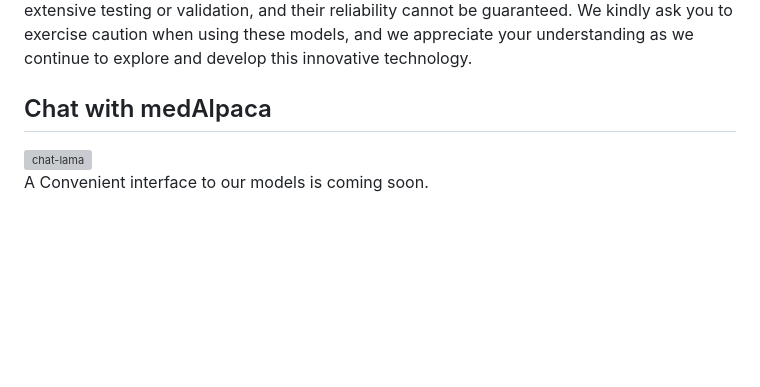
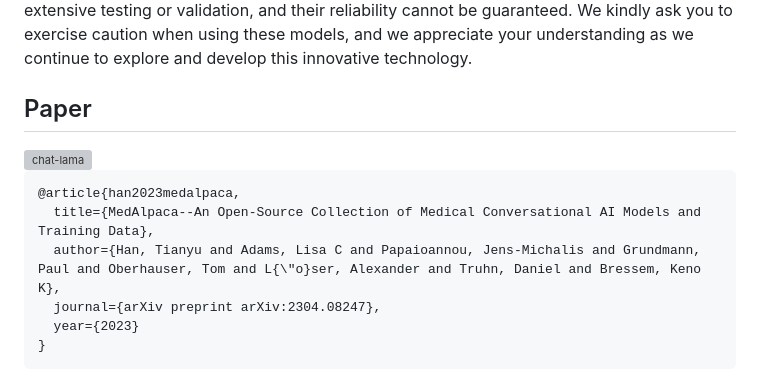
Before and after one commit to kbressem/medAlpaca, a Markdown page: README.md, the part around the change. Rendered like a GitHub page; blank space fills up the shorter version; grey boxes are pictures that could not be loaded.

````diff
--- a/README.md
+++ b/README.md
@@ -144,7 +144,14 @@ We kindly ask you to exercise caution when using these models,
 and we appreciate your understanding as we continue to explore and develop this innovative technology.
 
 
-## Chat with medAlpaca
+## Paper
 <img width="256" alt="chat-lama" src="https://user-images.githubusercontent.com/37253540/229261366-5cce9a60-176a-471b-80fd-ba390539da72.png">
 
-A Convenient interface to our models is coming soon.
+```
+@article{han2023medalpaca,
+  title={MedAlpaca--An Open-Source Collection of Medical Conversational AI Models and Training Data},
+  author={Han, Tianyu and Adams, Lisa C and Papaioannou, Jens-Michalis and Grundmann, Paul and Oberhauser, Tom and L{\"o}ser, Alexander and Truhn, Daniel and Bressem, Keno K},
+  journal={arXiv preprint arXiv:2304.08247},
+  year={2023}
+}
+```
````
